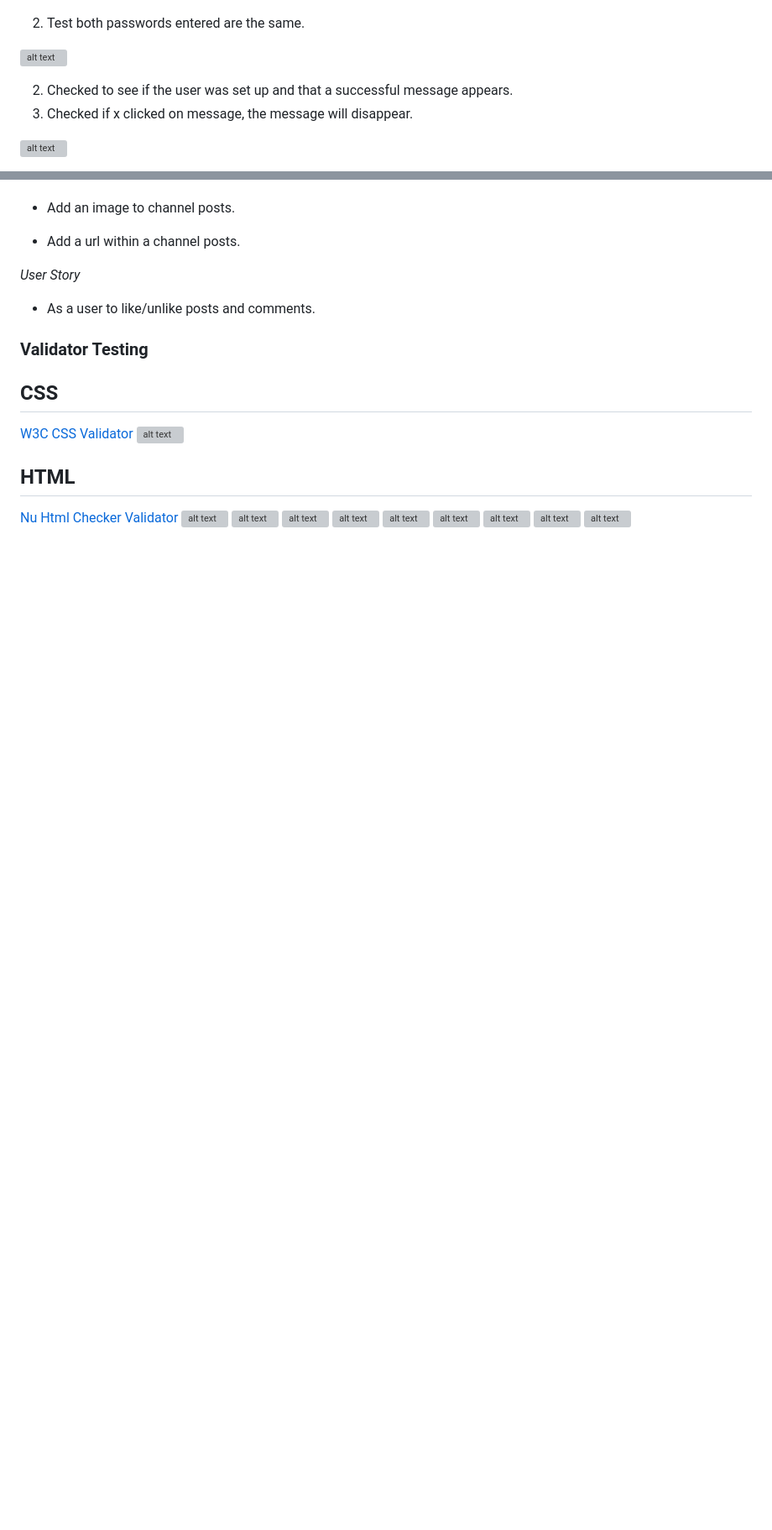
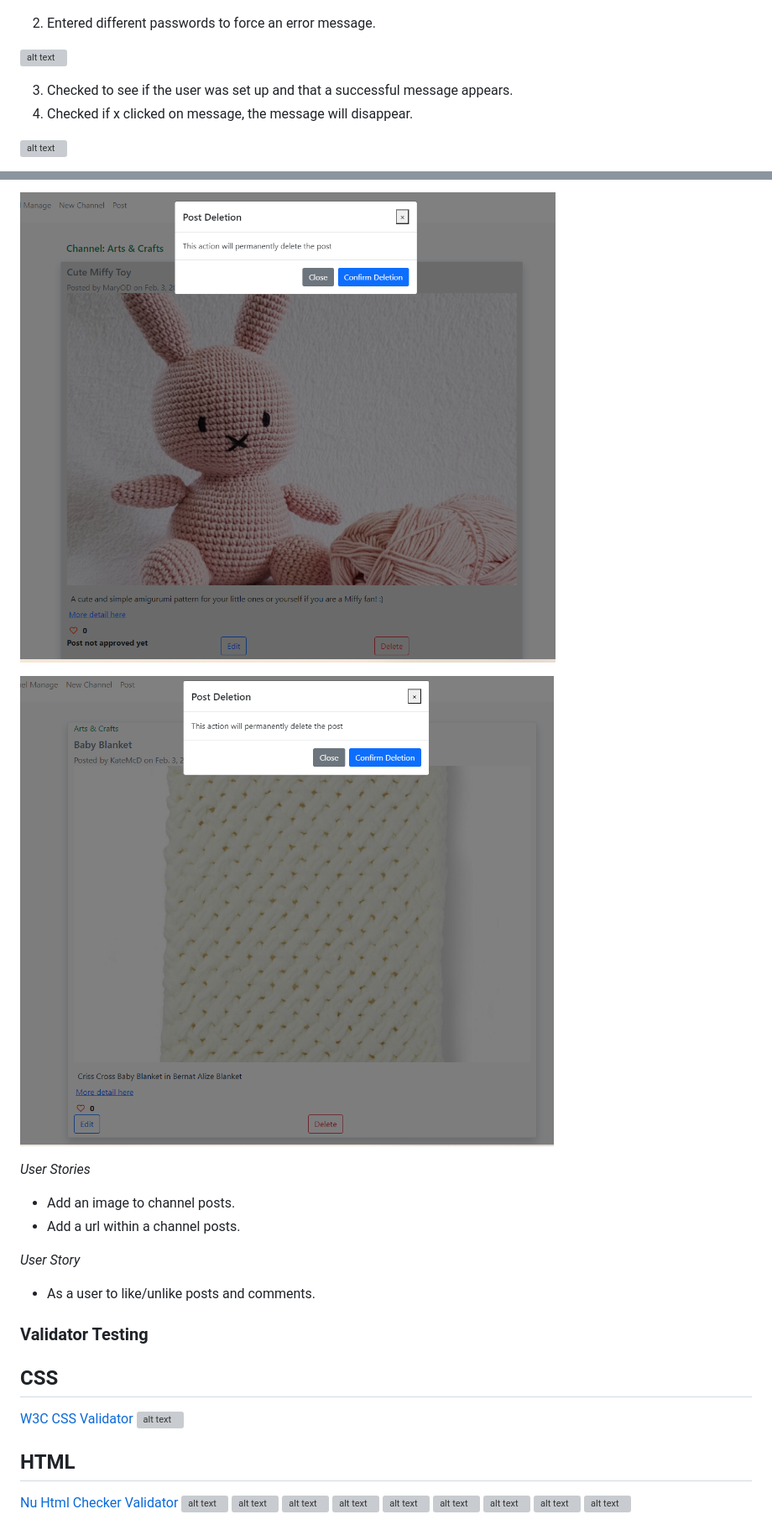
Before and after one commit to Catrionamcd/ViewsIt-Site, a Markdown page: TEST.md, 2 parts joined by grey strips. Shown: that part at 84% size. GitHub-like rendering; pictures changed too: assets/test-images/Test-Post-Delete-Approve.png (added), assets/test-images/Test-Post-Delete.png (added); blank space fills up the shorter version; grey boxes are pictures that could not be loaded.

```diff
--- a/TEST.md
+++ b/TEST.md
@@ -50,12 +50,12 @@
 
 ![alt text](assets/test-images/Test-Reg.png)
 
-2. Test both passwords entered are the same.
+2. Entered different passwords to force an error message.
 
 ![alt text](assets/test-images/Test-Unsuccess-Reg.png)
 
-2. Checked to see if the user was set up and that a successful message appears.
-3. Checked if x clicked on message, the message will disappear.
+3. Checked to see if the user was set up and that a successful message appears.
+4. Checked if x clicked on message, the message will disappear.
 
 ![alt text](assets/test-images/Test-Success-Reg.png)
 
@@ -199,3 +212,9 @@
+![alt text](assets/test-images/Test-Post-Delete.png)
+
+![alt text](assets/test-images/Test-Post-Delete-Approve.png)
+
+
+*User Stories*
 
 * Add an image to channel posts.
 * Add a url within a channel posts.
```
Also changed, not shown: other parts of TEST.md (+26 -13 lines), assets/test-images/Test-Approve-Colour.png, assets/test-images/Test-Post-Edit.png (added).
